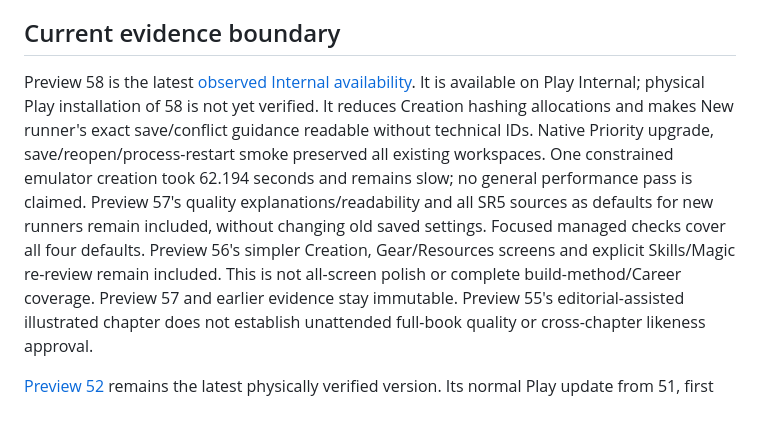
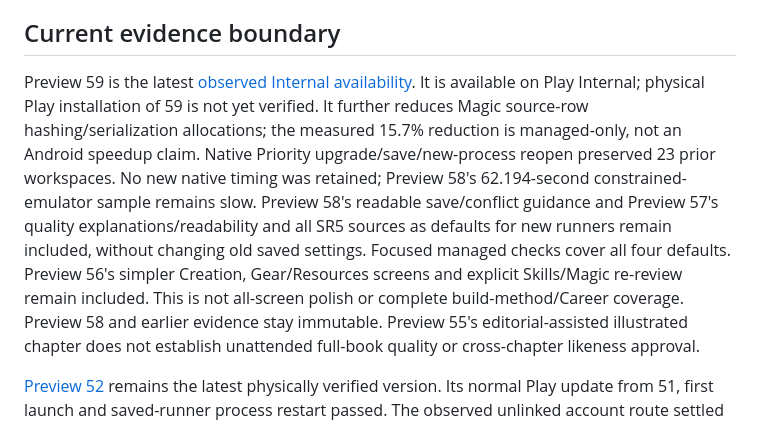
Before and after one commit to ArchonMegalon/chummer-android, a Markdown page: docs/LOCAL_INTERNAL_DELIVERY.md, the part around the change. Rendered like a GitHub page.

Commit message:
docs: record Preview 59 local build and Play Internal availability

```diff
--- a/docs/LOCAL_INTERNAL_DELIVERY.md
+++ b/docs/LOCAL_INTERNAL_DELIVERY.md
@@ -104,18 +104,19 @@ stored data, not an Android downgrade. Keep the previous artifact and evidence.
 
 ## Current evidence boundary
 
-Preview 58 is the latest [observed Internal availability](../play/evidence/preview58-internal-observation.md).
-It is available on Play Internal; physical Play installation of 58 is not yet
-verified. It reduces Creation hashing allocations and makes New runner's exact
-save/conflict guidance readable without technical IDs. Native Priority upgrade,
-save/reopen/process-restart smoke preserved all existing workspaces. One constrained
-emulator creation took 62.194 seconds and remains slow; no general performance
-pass is claimed. Preview 57's quality explanations/readability and all SR5 sources
+Preview 59 is the latest [observed Internal availability](../play/evidence/preview59-internal-observation.md).
+It is available on Play Internal; physical Play installation of 59 is not yet
+verified. It further reduces Magic source-row hashing/serialization allocations;
+the measured 15.7% reduction is managed-only, not an Android speedup claim.
+Native Priority upgrade/save/new-process reopen preserved 23 prior workspaces.
+No new native timing was retained; Preview 58's 62.194-second constrained-emulator
+sample remains slow. Preview 58's readable save/conflict guidance and Preview 57's
+quality explanations/readability and all SR5 sources
 as defaults for new runners remain included, without changing old saved settings.
 Focused managed checks cover all four defaults. Preview 56's simpler Creation,
 Gear/Resources screens and explicit Skills/Magic re-review remain included.
 This is not all-screen polish or complete build-method/Career coverage.
-Preview 57 and earlier evidence stay immutable. Preview 55's
+Preview 58 and earlier evidence stay immutable. Preview 55's
 editorial-assisted illustrated chapter does not establish unattended
 full-book quality or cross-chapter likeness approval.
 
```
Also changed, not shown: play/evidence/preview59-internal-observation.md (added, +102 -0 lines).
